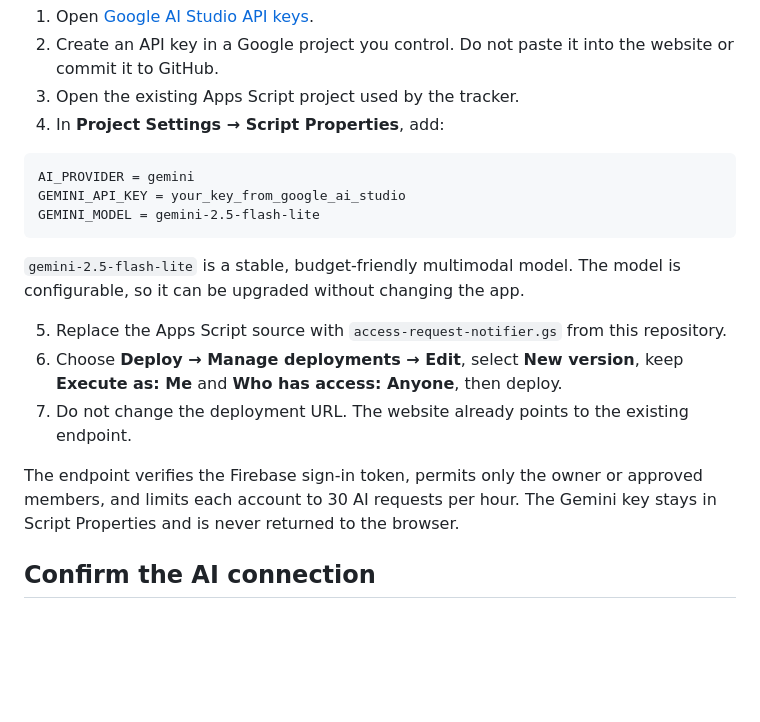
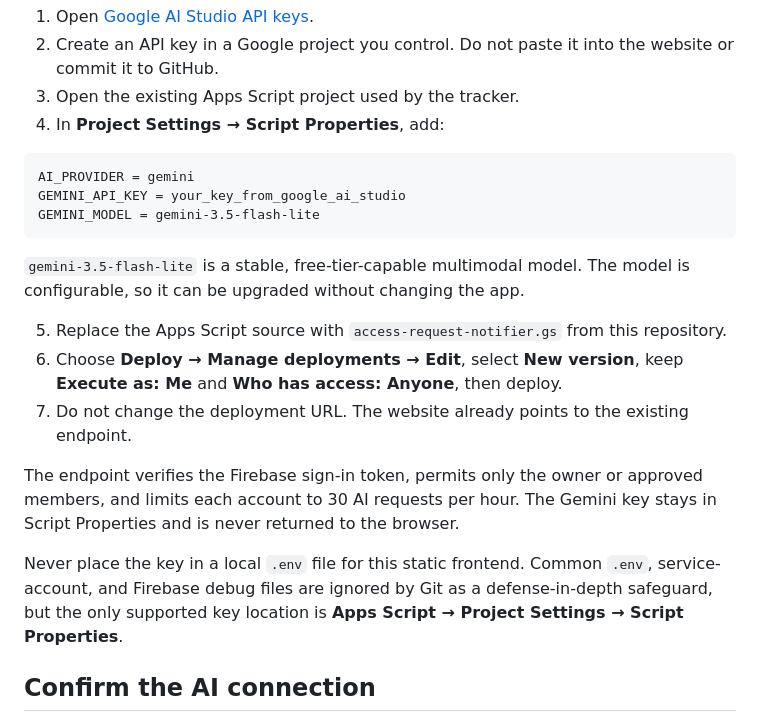
Before and after one commit to pranjalchakma3-ai/habit-tracker, a Markdown page: CALORIES_TRACKER_SETUP.md, the part around the change. Rendered like a GitHub page; blank space fills up the shorter version.

Commit message:
Update CALORIES_TRACKER_SETUP.md for secure Gemini setup

````diff
--- a/CALORIES_TRACKER_SETUP.md
+++ b/CALORIES_TRACKER_SETUP.md
@@ -43,16 +43,18 @@ To add OpenAI later, create `OpenAIProvider` in the Apps Script implementing `an
 ```text
 AI_PROVIDER = gemini
 GEMINI_API_KEY = your_key_from_google_ai_studio
-GEMINI_MODEL = gemini-2.5-flash-lite
+GEMINI_MODEL = gemini-3.5-flash-lite
 ```
 
-`gemini-2.5-flash-lite` is a stable, budget-friendly multimodal model. The model is configurable, so it can be upgraded without changing the app.
+`gemini-3.5-flash-lite` is a stable, free-tier-capable multimodal model. The model is configurable, so it can be upgraded without changing the app.
 
 5. Replace the Apps Script source with `access-request-notifier.gs` from this repository.
 6. Choose **Deploy → Manage deployments → Edit**, select **New version**, keep **Execute as: Me** and **Who has access: Anyone**, then deploy.
 7. Do not change the deployment URL. The website already points to the existing endpoint.
 
 The endpoint verifies the Firebase sign-in token, permits only the owner or approved members, and limits each account to 30 AI requests per hour. The Gemini key stays in Script Properties and is never returned to the browser.
+
+Never place the key in a local `.env` file for this static frontend. Common `.env`, service-account, and Firebase debug files are ignored by Git as a defense-in-depth safeguard, but the only supported key location is **Apps Script → Project Settings → Script Properties**.
 
 ## Confirm the AI connection
 
````
